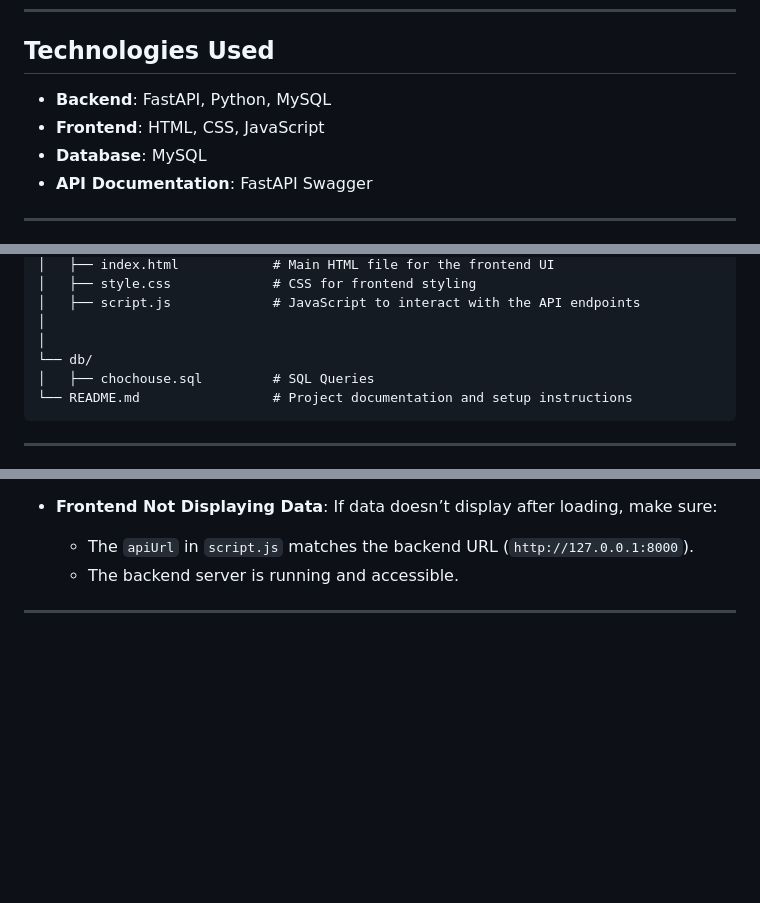
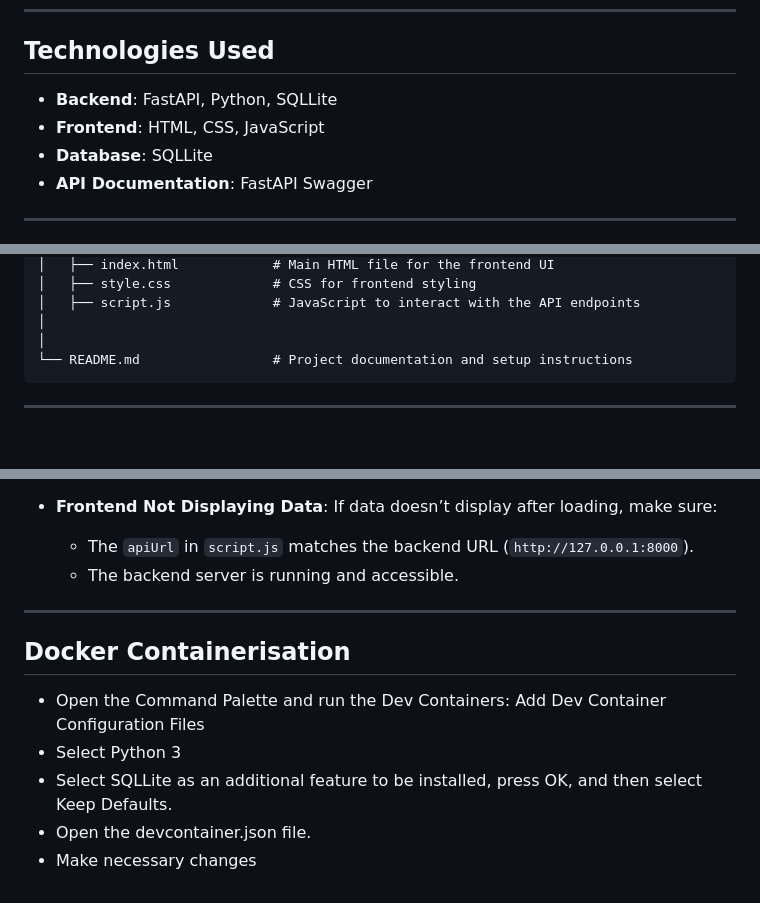
Before and after one commit to ksriram19/ChocolateHouse, a Markdown page: README.md, 3 parts joined by grey strips. GitHub-like rendering; blank space fills up the shorter version.

````diff
--- a/README.md
+++ b/README.md
@@ -24,9 +24,9 @@ The **frontend** provides a user interface for interacting with the backend, whi
 
 ## Technologies Used
 
-- **Backend**: FastAPI, Python, MySQL
+- **Backend**: FastAPI, Python, SQLLite
 - **Frontend**: HTML, CSS, JavaScript
-- **Database**: MySQL
+- **Database**: SQLLite
 - **API Documentation**: FastAPI Swagger
 
 ---
@@ -47,8 +47,6 @@ ChocHouseProject/
 │   ├── script.js             # JavaScript to interact with the API endpoints
 │
 │
-└── db/
-│   ├── chochouse.sql         # SQL Queries
 └── README.md                 # Project documentation and setup instructions
 ```
 
@@ -179,3 +177,11 @@ Additional routes are available for subcategories, customers, allergies, and ing
   - The backend server is running and accessible.
 
 ---
+
+## Docker Containerisation
+
+- Open the Command Palette and run the Dev Containers: Add Dev Container Configuration Files
+- Select Python 3
+- Select SQLLite as an additional feature to be installed, press OK, and then select Keep Defaults.
+- Open the devcontainer.json file.
+- Make necessary changes
````
